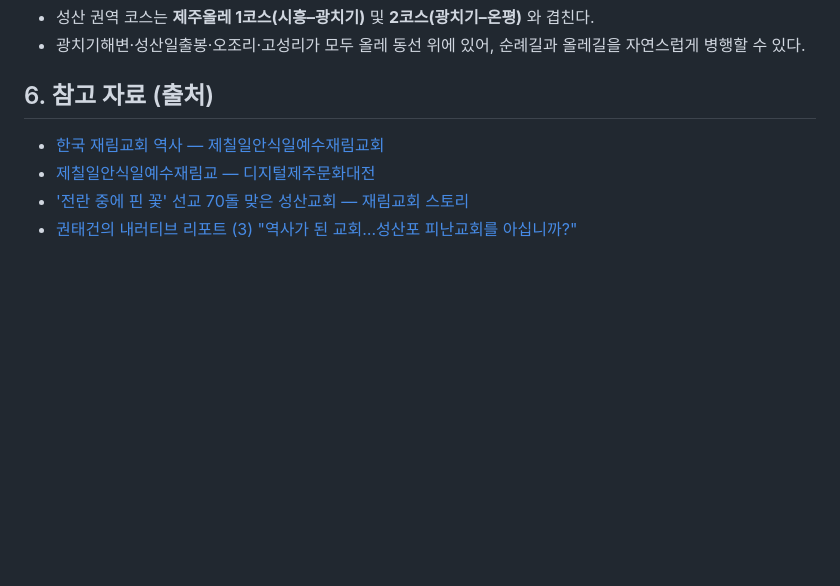
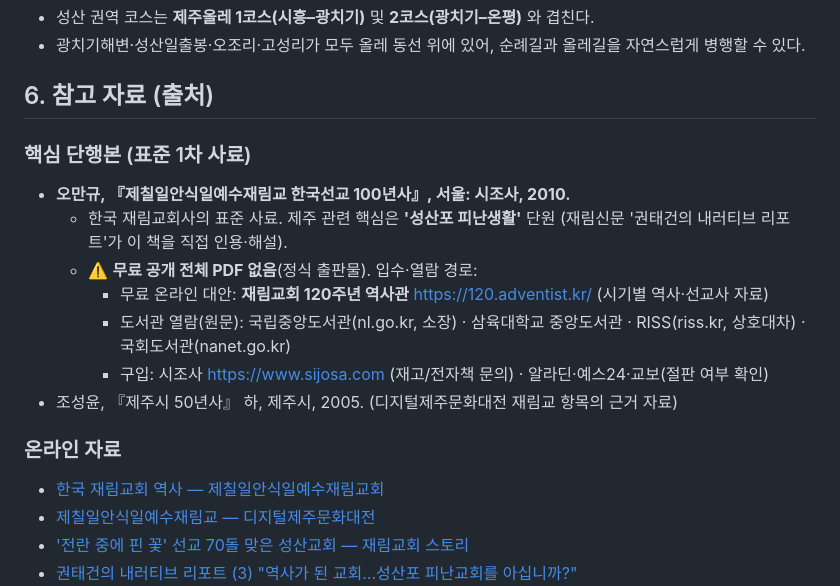
Before and after one commit to nextjava/sda-santiago, a Markdown page: 자료조사.md, the part around the change. Drawn GitHub-style; blank space fills up the shorter version.

Commit message:
자료조사: 『재림교회 100년사』(오만규, 시조사 2010) 서지·입수경로 출처 기록
- 핵심 단행본(표준 1차 사료) 섹션 추가: 도서관 열람/구입/무료 대안(120주년 역사관) 경로
- 조성윤 『제주시 50년사』(2005) 출처 추가

Co-Authored-By: Claude Opus 4.8 (1M context) <noreply@anthropic.com>

```diff
--- a/자료조사.md
+++ b/자료조사.md
@@ -121,6 +121,19 @@
 
 ## 6. 참고 자료 (출처)
 
+### 핵심 단행본 (표준 1차 사료)
+
+- **오만규, 『제칠일안식일예수재림교 한국선교 100년사』, 서울: 시조사, 2010.**
+  - 한국 재림교회사의 표준 사료. 제주 관련 핵심은 **'성산포 피난생활'** 단원
+    (재림신문 '권태건의 내러티브 리포트'가 이 책을 직접 인용·해설).
+  - ⚠️ **무료 공개 전체 PDF 없음**(정식 출판물). 입수·열람 경로:
+    - 무료 온라인 대안: **재림교회 120주년 역사관** https://120.adventist.kr/ (시기별 역사·선교사 자료)
+    - 도서관 열람(원문): 국립중앙도서관(nl.go.kr, 소장) · 삼육대학교 중앙도서관 · RISS(riss.kr, 상호대차) · 국회도서관(nanet.go.kr)
+    - 구입: 시조사 https://www.sijosa.com (재고/전자책 문의) · 알라딘·예스24·교보(절판 여부 확인)
+- 조성윤, 『제주시 50년사』 하, 제주시, 2005. (디지털제주문화대전 재림교 항목의 근거 자료)
+
+### 온라인 자료
+
 - [한국 재림교회 역사 — 제칠일안식일예수재림교회](https://www.adventist.kr/재림교회는-어떤-교회입니까/재림교회-역사/한국-재림교회-역사/)
 - [제칠일안식일예수재림교 — 디지털제주문화대전](https://jeju.grandculture.net/jeju/toc/GC00702227)
 - ['전란 중에 핀 꽃' 선교 70돌 맞은 성산교회 — 재림교회 스토리](https://story.adventist.kr/전란-중에-핀-꽃-선교-70돌-맞은-성산교회/)
```
